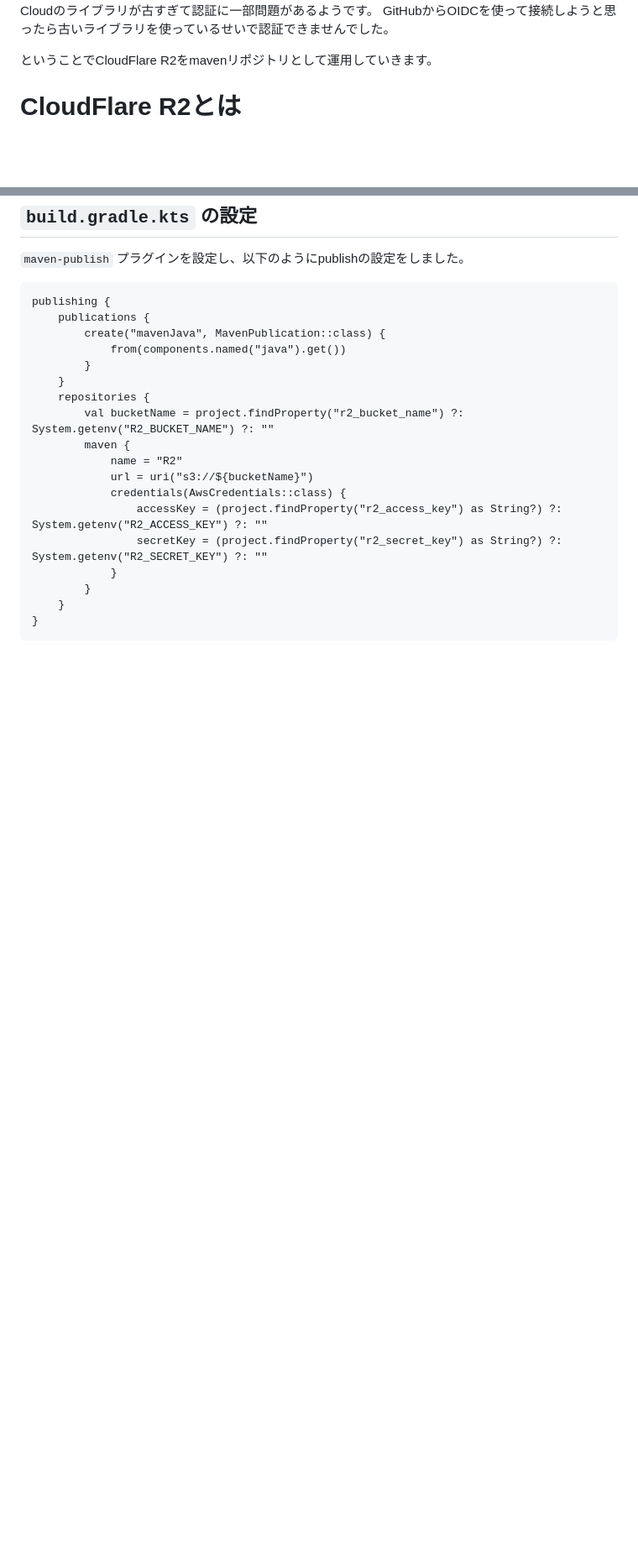
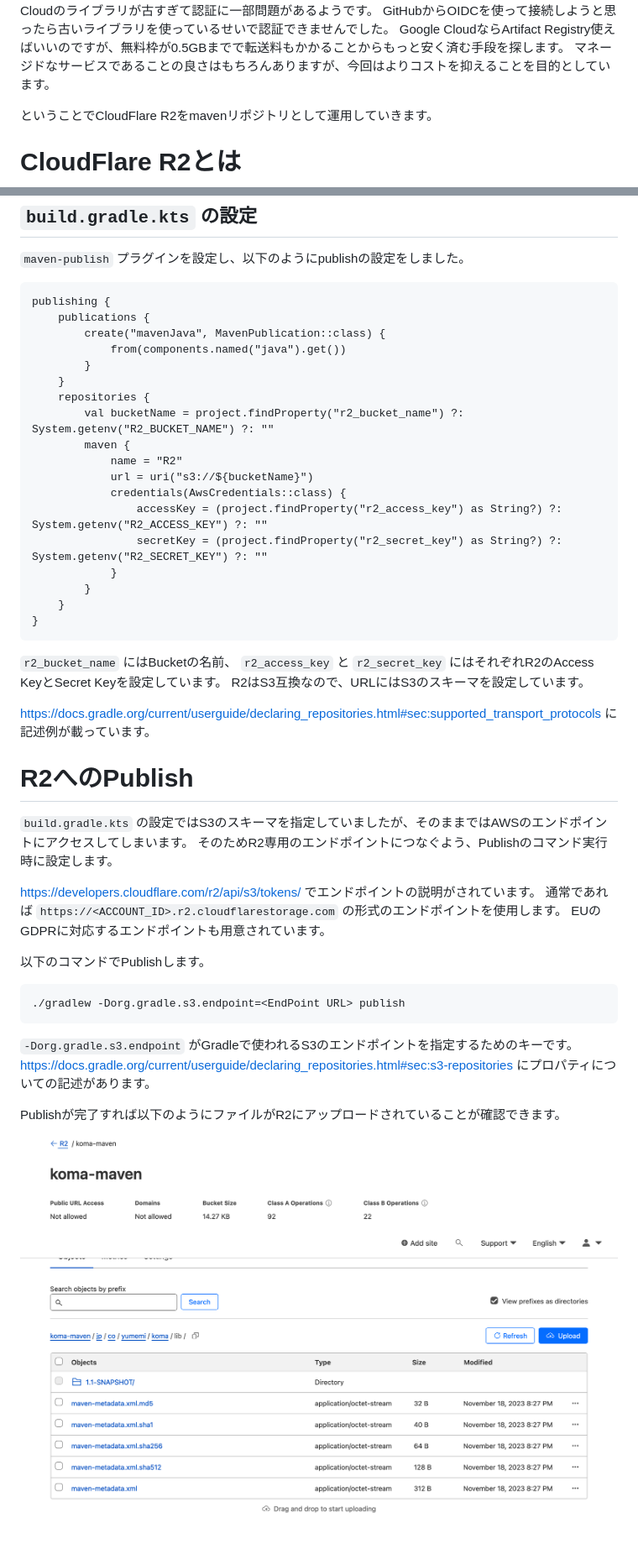
Before and after one commit to k-kojima-yumemi/fluffy-tribble, a Markdown page: article/article.md, 2 parts joined by grey strips. Shown at 84% size. GitHub-like rendering; pictures changed too: article/Cloudflare_uploaded.png (added); blank space fills up the shorter version.

Commit message:
Writing article, with calendar logo

````diff
--- a/article/article.md
+++ b/article/article.md
@@ -2,6 +4,8 @@
 
 Gradleには標準でS3やCloud Storageをmavenリポジトリとして扱う機能がついているのですが、Google Cloudのライブラリが古すぎて認証に一部問題があるようです。
 GitHubからOIDCを使って接続しようと思ったら古いライブラリを使っているせいで認証できませんでした。
+Google CloudならArtifact Registry使えばいいのですが、無料枠が0.5GBまでで転送料もかかることからもっと安く済む手段を探します。
+マネージドなサービスであることの良さはもちろんありますが、今回はよりコストを抑えることを目的としています。
 
 ということでCloudFlare R2をmavenリポジトリとして運用していきます。
 
@@ -111,3 +116,29 @@ publishing {
     }
 }
 ```
+
+`r2_bucket_name` にはBucketの名前、 `r2_access_key` と `r2_secret_key` にはそれぞれR2のAccess KeyとSecret Keyを設定しています。
+R2はS3互換なので、URLにはS3のスキーマを設定しています。
+
+https://docs.gradle.org/current/userguide/declaring_repositories.html#sec:supported_transport_protocols に記述例が載っています。
+
+# R2へのPublish
+
+`build.gradle.kts` の設定ではS3のスキーマを指定していましたが、そのままではAWSのエンドポイントにアクセスしてしまいます。
+そのためR2専用のエンドポイントにつなぐよう、Publishのコマンド実行時に設定します。
+
+https://developers.cloudflare.com/r2/api/s3/tokens/ でエンドポイントの説明がされています。
+通常であれば `https://<ACCOUNT_ID>.r2.cloudflarestorage.com` の形式のエンドポイントを使用します。
+EUのGDPRに対応するエンドポイントも用意されています。
+
+以下のコマンドでPublishします。
+
+```bash
+./gradlew -Dorg.gradle.s3.endpoint=<EndPoint URL> publish
+```
+
+`-Dorg.gradle.s3.endpoint` がGradleで使われるS3のエンドポイントを指定するためのキーです。
+https://docs.gradle.org/current/userguide/declaring_repositories.html#sec:s3-repositories にプロパティについての記述があります。
+
+Publishが完了すれば以下のようにファイルがR2にアップロードされていることが確認できます。
+![](Cloudflare_uploaded.png)
````
Also changed, not shown: other parts of article/article.md (+3 -0 lines).
